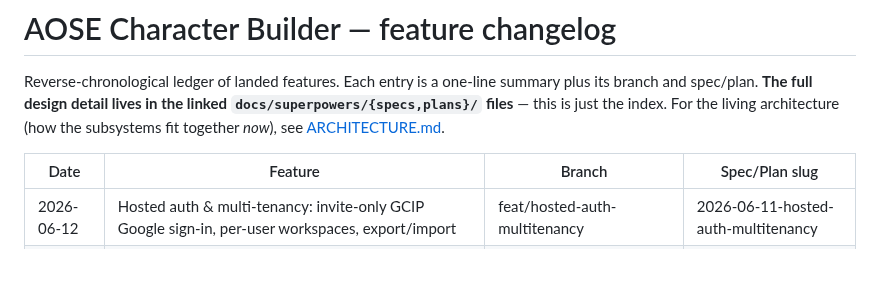
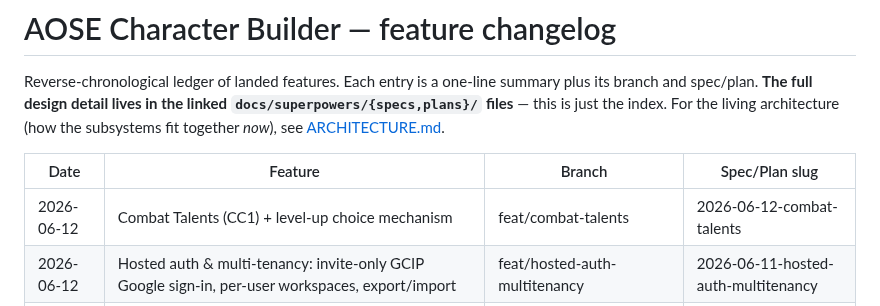
Before and after one commit to PaulWRoberts/aose_character_builder, a Markdown page: docs/CHANGELOG.md, the part around the change. Rendered like a GitHub page; blank space fills up the shorter version.

```diff
--- a/docs/CHANGELOG.md
+++ b/docs/CHANGELOG.md
@@ -8,6 +8,7 @@ For the living architecture (how the subsystems fit together *now*), see
 
 | Date | Feature | Branch | Spec/Plan slug |
 |---|---|---|---|
+| 2026-06-12 | Combat Talents (CC1) + level-up choice mechanism | feat/combat-talents | 2026-06-12-combat-talents |
 | 2026-06-12 | Hosted auth & multi-tenancy: invite-only GCIP Google sign-in, per-user workspaces, export/import | feat/hosted-auth-multitenancy | 2026-06-11-hosted-auth-multitenancy |
 | 2026-06-11 | CC2/4/5 races & classes: Wood Elf, Halfling Hearthsinger, Halfling Reeve, Arcane Bard, Ratling, Changeling (class + race duals); Goblin/Wolf Hunter conditional `attack`/`damage` grants; `dryad` language | feat/cc2-4-5-races-classes | — |
 | 2026-06-10 | Source-organized content & optional rules: per-category `disabled_content`, source-panel settings/wizard UI, `SOURCE_RULES` dependency tree | feature/source-content-rules-organization | source-content-rules-organization |
```
Also changed, not shown: docs/ARCHITECTURE.md (+44 -5 lines).
